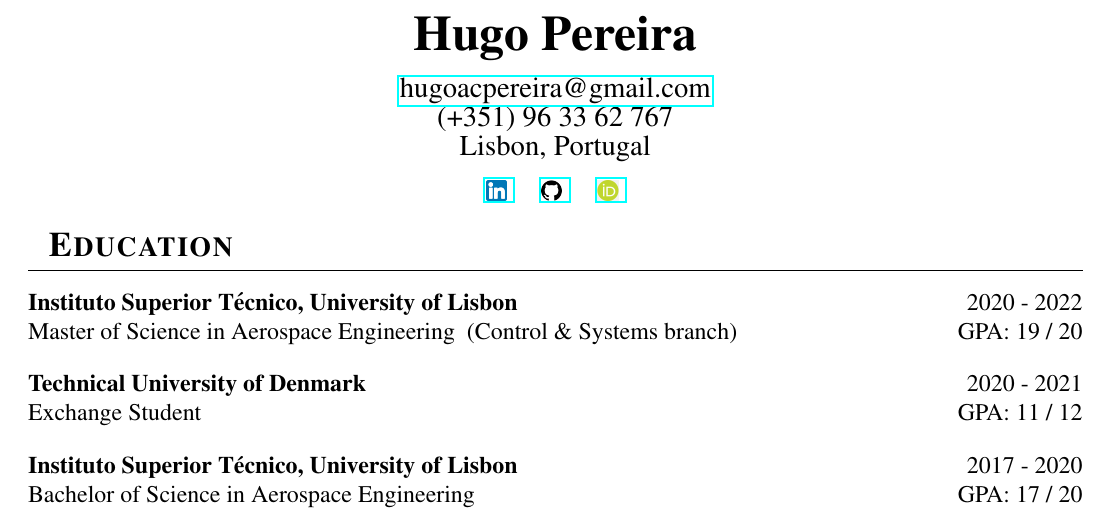
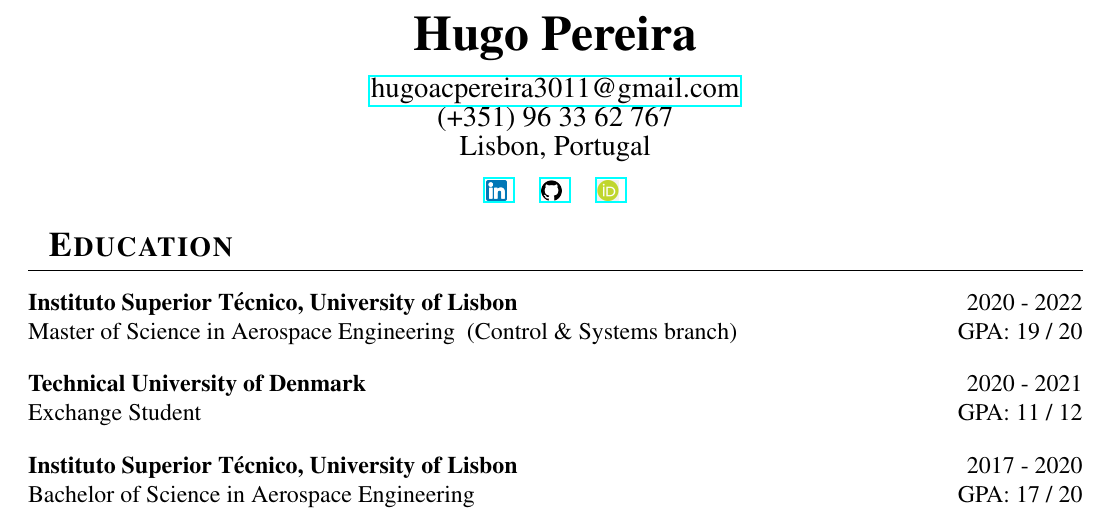
Before and after one commit to hugopereira-eng/CV, a LaTeX CV (CV.tex): part of page 1 of 3, cut so that both start at the same text. Compiled offline with pdfLaTeX.

Commit message:
Corrected e-mail

```diff
--- a/CV.tex
+++ b/CV.tex
@@ -78,7 +78,7 @@ right  = 1.2cm]{geometry}
 \vspace{-1em}
 \centerline{\Huge \textbf{Hugo Pereira}}
 \vspace{8pt}
-\centerline{\large \href{mailto:hugoacpereira@gmail.com}{hugoacpereira@gmail.com}}
+\centerline{\large \href{mailto:hugoacpereira3011@gmail.com}{hugoacpereira3011@gmail.com}}
 \centerline{\large (+351) 96 33 62 767}
 \centerline{\large Lisbon, Portugal}
 \vspace{8pt}
```
Also changed, not shown: CV.pdf, CV.tex (2 more changed lines).
